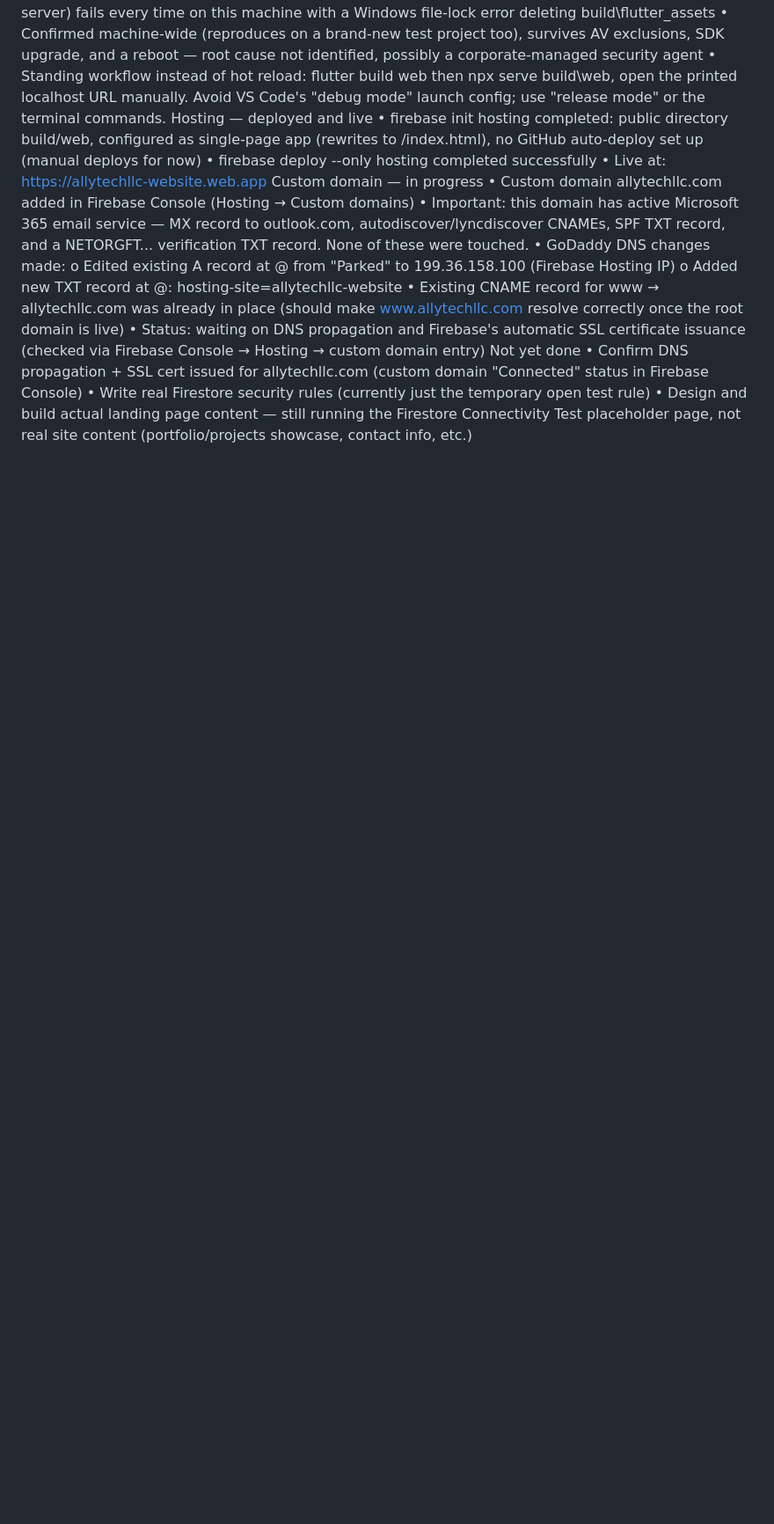
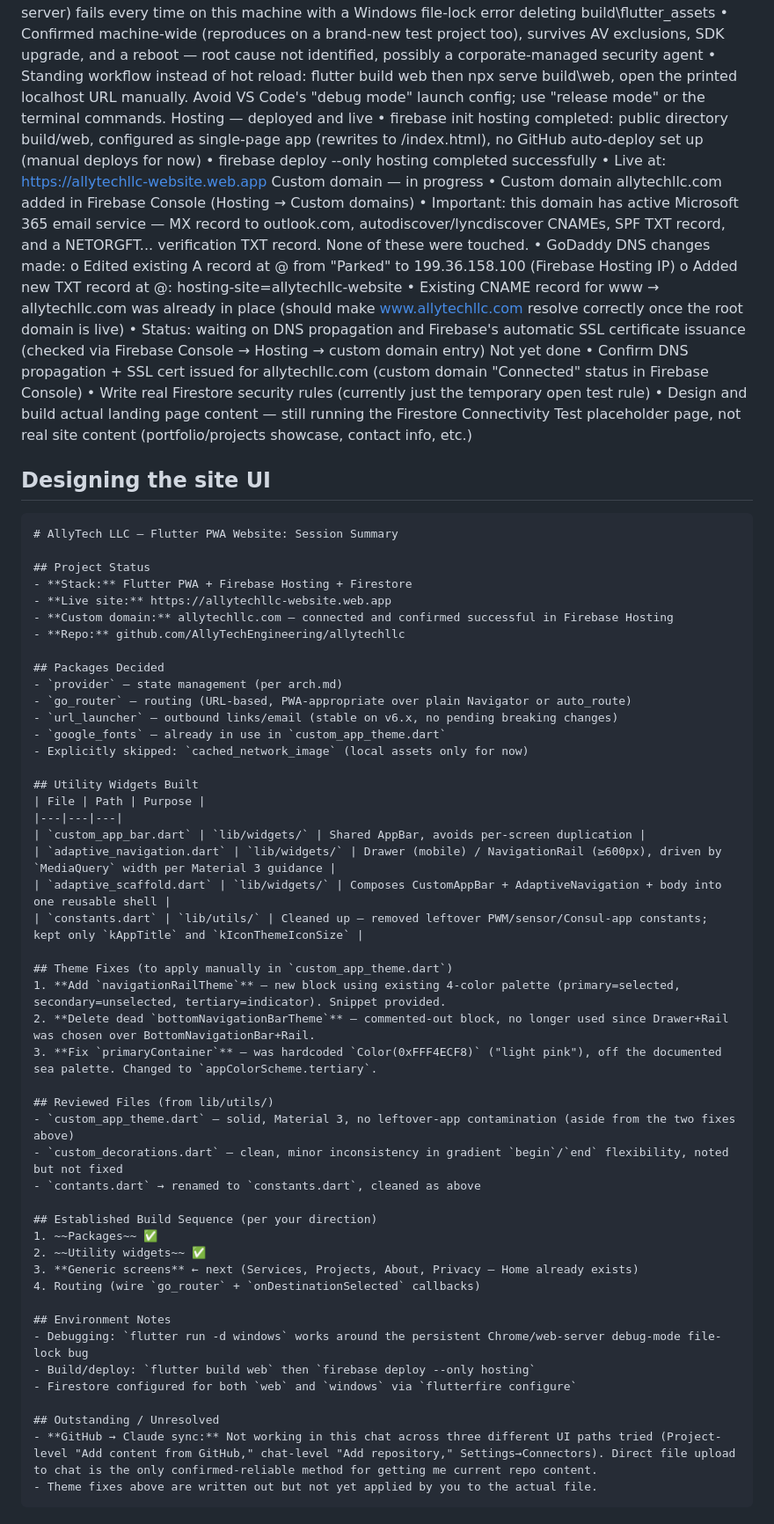
Before and after one commit to AllyTechEngineering/allytechllc, a Markdown page: Docs/claude_chats.md, the part around the change. Shown at 88% size. Rendered like a GitHub page; blank space fills up the shorter version.

````diff
--- a/Docs/claude_chats.md
+++ b/Docs/claude_chats.md
@@ -80,3 +80,54 @@ Not yet done
 •	Confirm DNS propagation + SSL cert issued for allytechllc.com (custom domain "Connected" status in Firebase Console)
 •	Write real Firestore security rules (currently just the temporary open test rule)
 •	Design and build actual landing page content — still running the Firestore Connectivity Test placeholder page, not real site content (portfolio/projects showcase, contact info, etc.)
+
+## Designing the site UI
+```markdown
+# AllyTech LLC — Flutter PWA Website: Session Summary
+
+## Project Status
+- **Stack:** Flutter PWA + Firebase Hosting + Firestore
+- **Live site:** https://allytechllc-website.web.app
+- **Custom domain:** allytechllc.com — connected and confirmed successful in Firebase Hosting
+- **Repo:** github.com/AllyTechEngineering/allytechllc
+
+## Packages Decided
+- `provider` — state management (per arch.md)
+- `go_router` — routing (URL-based, PWA-appropriate over plain Navigator or auto_route)
+- `url_launcher` — outbound links/email (stable on v6.x, no pending breaking changes)
+- `google_fonts` — already in use in `custom_app_theme.dart`
+- Explicitly skipped: `cached_network_image` (local assets only for now)
+
+## Utility Widgets Built
+| File | Path | Purpose |
+|---|---|---|
+| `custom_app_bar.dart` | `lib/widgets/` | Shared AppBar, avoids per-screen duplication |
+| `adaptive_navigation.dart` | `lib/widgets/` | Drawer (mobile) / NavigationRail (≥600px), driven by `MediaQuery` width per Material 3 guidance |
+| `adaptive_scaffold.dart` | `lib/widgets/` | Composes CustomAppBar + AdaptiveNavigation + body into one reusable shell |
+| `constants.dart` | `lib/utils/` | Cleaned up — removed leftover PWM/sensor/Consul-app constants; kept only `kAppTitle` and `kIconThemeIconSize` |
+
+## Theme Fixes (to apply manually in `custom_app_theme.dart`)
+1. **Add `navigationRailTheme`** — new block using existing 4-color palette (primary=selected, secondary=unselected, tertiary=indicator). Snippet provided.
+2. **Delete dead `bottomNavigationBarTheme`** — commented-out block, no longer used since Drawer+Rail was chosen over BottomNavigationBar+Rail.
+3. **Fix `primaryContainer`** — was hardcoded `Color(0xFFF4ECF8)` ("light pink"), off the documented sea palette. Changed to `appColorScheme.tertiary`.
+
+## Reviewed Files (from lib/utils/)
+- `custom_app_theme.dart` — solid, Material 3, no leftover-app contamination (aside from the two fixes above)
+- `custom_decorations.dart` — clean, minor inconsistency in gradient `begin`/`end` flexibility, noted but not fixed
+- `contants.dart` → renamed to `constants.dart`, cleaned as above
+
+## Established Build Sequence (per your direction)
+1. ~~Packages~~ ✅
+2. ~~Utility widgets~~ ✅
+3. **Generic screens** ← next (Services, Projects, About, Privacy — Home already exists)
+4. Routing (wire `go_router` + `onDestinationSelected` callbacks)
+
+## Environment Notes
+- Debugging: `flutter run -d windows` works around the persistent Chrome/web-server debug-mode file-lock bug
+- Build/deploy: `flutter build web` then `firebase deploy --only hosting`
+- Firestore configured for both `web` and `windows` via `flutterfire configure`
+
+## Outstanding / Unresolved
+- **GitHub → Claude sync:** Not working in this chat across three different UI paths tried (Project-level "Add content from GitHub," chat-level "Add repository," Settings→Connectors). Direct file upload to chat is the only confirmed-reliable method for getting me current repo content.
+- Theme fixes above are written out but not yet applied by you to the actual file.
+```
````
